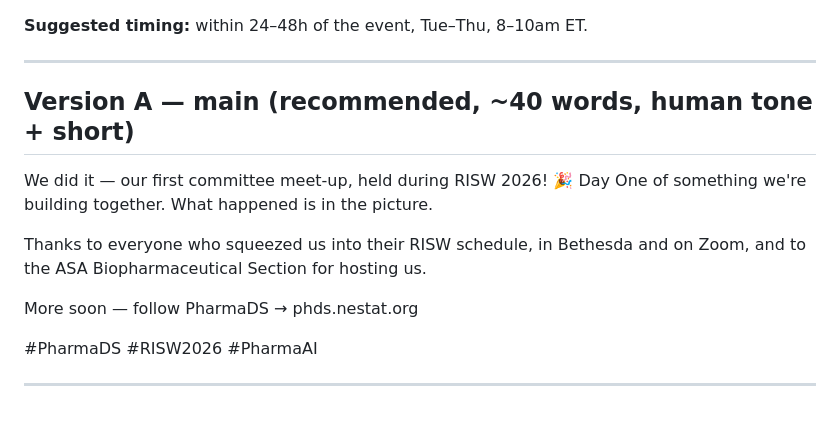
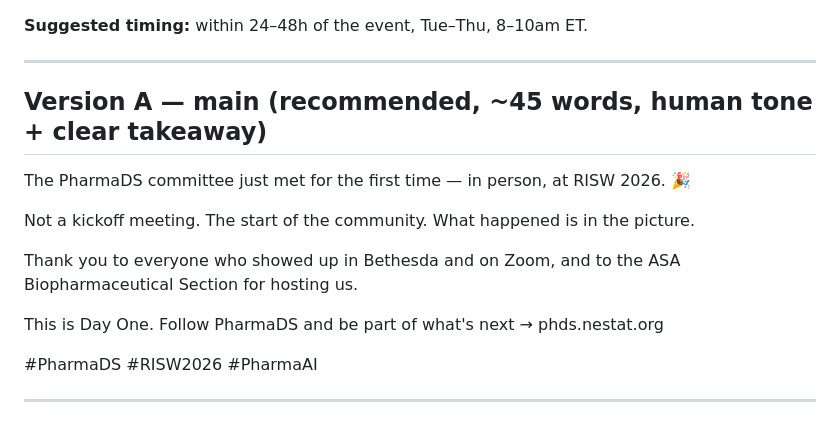
Before and after one commit to helloysz/Pharma-DS-Website-test, a Markdown page: social/2026-09-16-risw-roundtable/post-01-group-photo.md, the part around the change. GitHub-like rendering.

Commit message:
Sharpen post 1 Version A for a clearer takeaway
Replace the "squeezed us into their schedule" framing with a stronger
hook ("Not a kickoff meeting. The start of the community.") and an
active close ("This is Day One. Follow PharmaDS and be part of what's
next"), so a stranger scrolling past has a concrete reason to follow
now rather than a generic thank-you post.

Co-Authored-By: Claude Sonnet 5 <noreply@anthropic.com>
Claude-Session: https://claude.ai/code/session_01T6bZZ7LoazGs74sY3LzxVU

```diff
--- a/social/2026-09-16-risw-roundtable/post-01-group-photo.md
+++ b/social/2026-09-16-risw-roundtable/post-01-group-photo.md
@@ -15,15 +15,16 @@ out of the room, and what's coming next. The one exception is a small "Bethesda,
 
 ---
 
-## Version A — main (recommended, ~40 words, human tone + short)
+## Version A — main (recommended, ~45 words, human tone + clear takeaway)
 
-We did it — our first committee meet-up, held during RISW 2026! 🎉 Day One of something we're
-building together. What happened is in the picture.
+The PharmaDS committee just met for the first time — in person, at RISW 2026. 🎉
 
-Thanks to everyone who squeezed us into their RISW schedule, in Bethesda and on Zoom, and to
-the ASA Biopharmaceutical Section for hosting us.
+Not a kickoff meeting. The start of the community. What happened is in the picture.
 
-More soon — follow PharmaDS → phds.nestat.org
+Thank you to everyone who showed up in Bethesda and on Zoom, and to the ASA Biopharmaceutical
+Section for hosting us.
+
+This is Day One. Follow PharmaDS and be part of what's next → phds.nestat.org
 
 #PharmaDS #RISW2026 #PharmaAI
 
```
